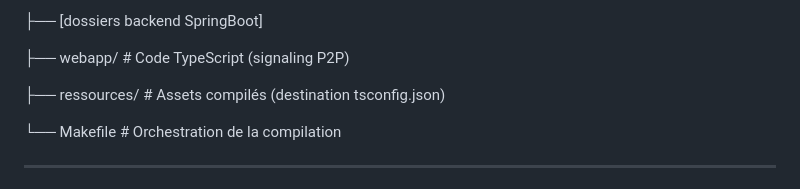
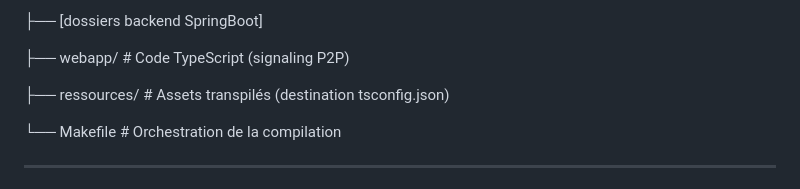
Before and after one commit to Mowowglii/Shafe, a Markdown page: README.md, the part around the change. Rendered like a GitHub page.

Commit message:
Update README to clarify asset compilation status

```diff
--- a/README.md
+++ b/README.md
@@ -69,7 +69,7 @@ shafe/
 
 ├── webapp/          # Code TypeScript (signaling P2P)
 
-├── ressources/      # Assets compilés (destination tsconfig.json)
+├── ressources/      # Assets transpilés (destination tsconfig.json)
 
 └── Makefile         # Orchestration de la compilation
 
```
